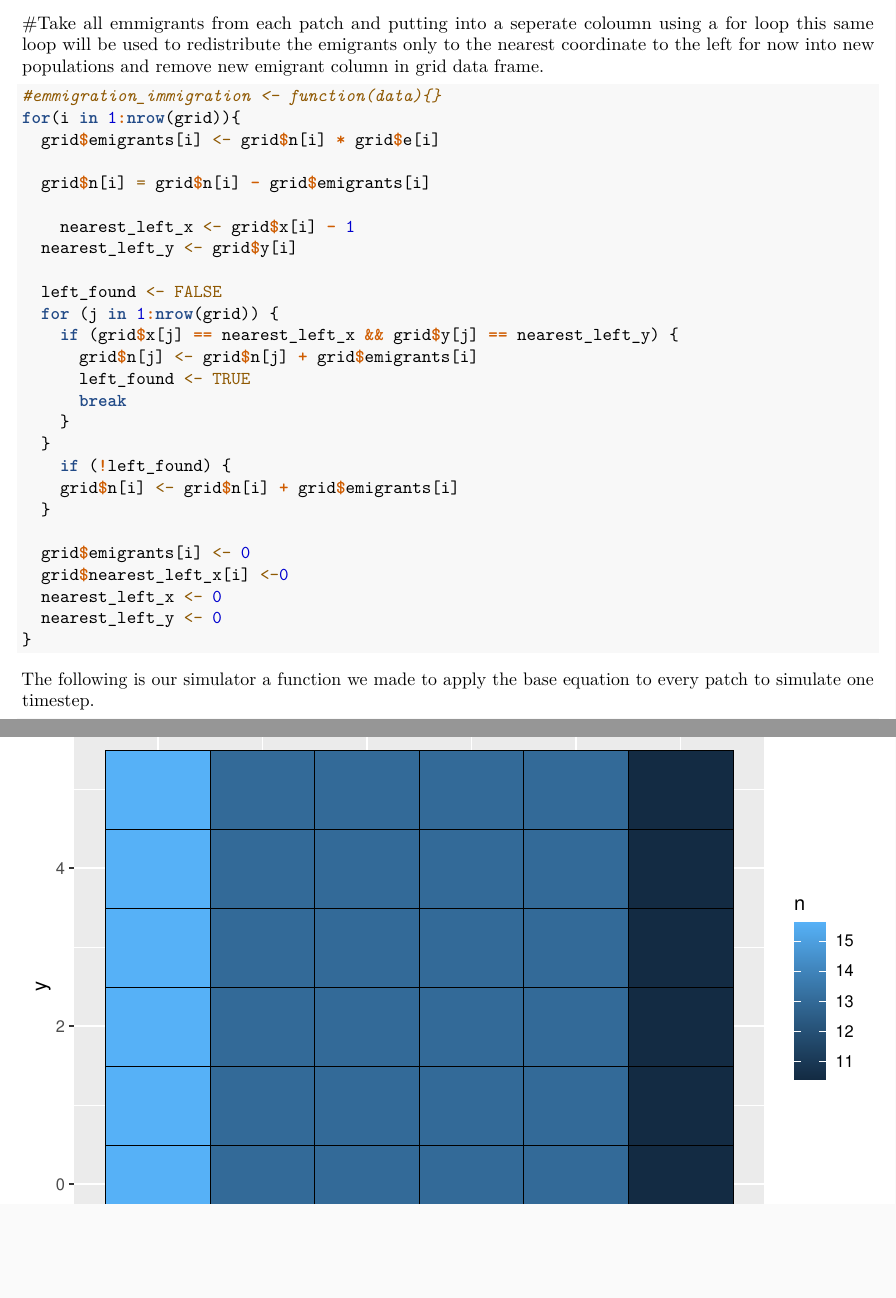
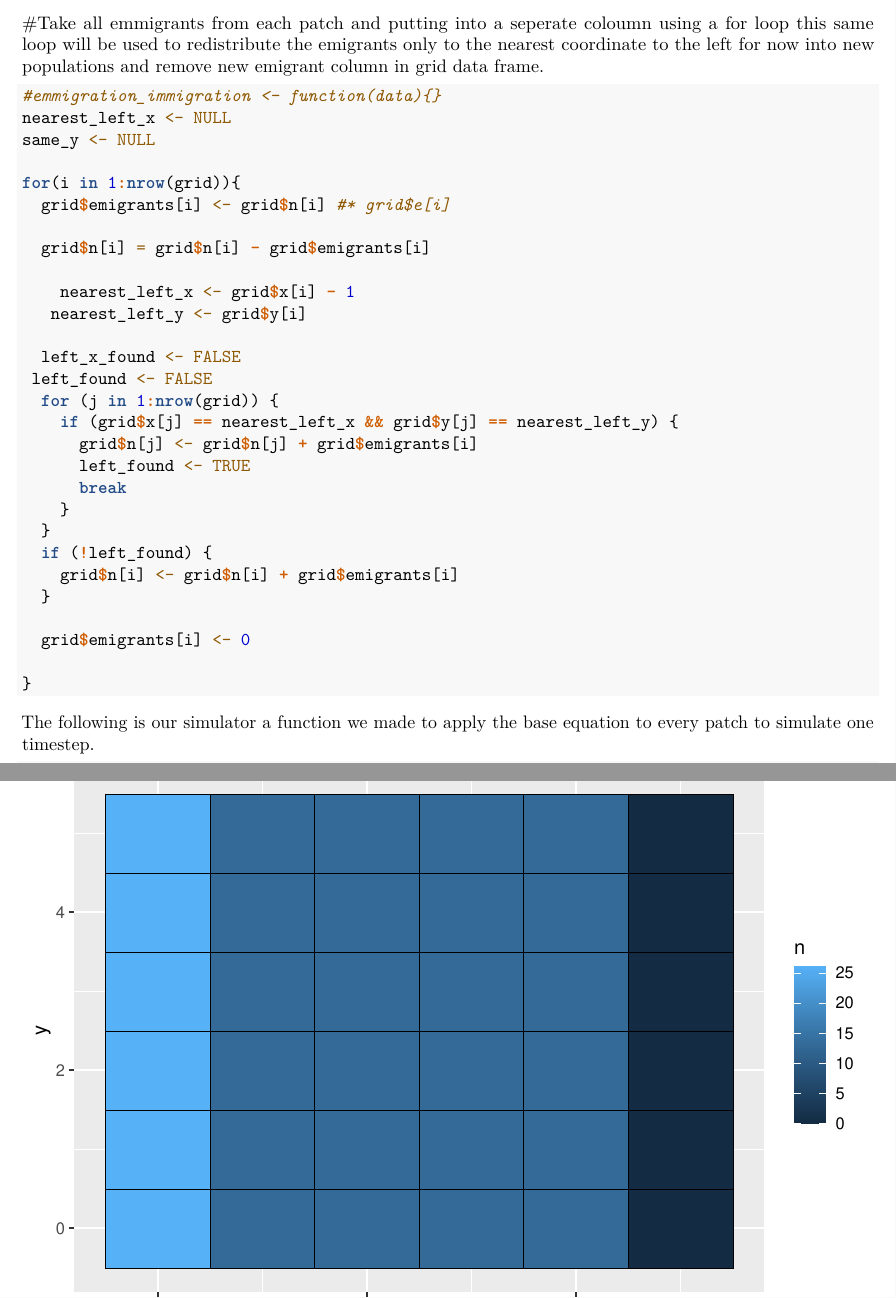
Before and after one commit to EEB313/2024-GroupC, an R Markdown document (Project Script.Rmd): two parts of pages 2 and 3 of 4, joined at a grey line, cut so that both start at the same text, the shorter picture padded with empty space. Rendered offline with R 4.5, knitr and Pandoc, then LaTeX, with nearby package versions.

Commit message:
Have fun with the loop. Was able to remove break from the loop without it breaking, and commented out the emmigrantion rate to make thing clearer when troubke shooting

````diff
--- a/Project Script.Rmd
+++ b/Project Script.Rmd
@@ -37,15 +37,19 @@ this same loop will be used to redistribute the emigrants only to the nearest co
 to the left for now into new populations and remove new emigrant column in grid data frame.
 ```{r}
 #emmigration_immigration <- function(data){}
+nearest_left_x <- NULL
+same_y <- NULL
+
 for(i in 1:nrow(grid)){
-  grid$emigrants[i] <- grid$n[i] * grid$e[i]
+  grid$emigrants[i] <- grid$n[i] #* grid$e[i]
 
   grid$n[i] = grid$n[i] - grid$emigrants[i]
 
     nearest_left_x <- grid$x[i] - 1
-  nearest_left_y <- grid$y[i]
+   nearest_left_y <- grid$y[i]
 
-  left_found <- FALSE
+  left_x_found <- FALSE
+ left_found <- FALSE
   for (j in 1:nrow(grid)) {
     if (grid$x[j] == nearest_left_x && grid$y[j] == nearest_left_y) {
       grid$n[j] <- grid$n[j] + grid$emigrants[i]
@@ -53,14 +57,12 @@ for(i in 1:nrow(grid)){
       break
     }
   }
-    if (!left_found) {
+  if (!left_found) {
     grid$n[i] <- grid$n[i] + grid$emigrants[i]
   }
 
   grid$emigrants[i] <- 0
-  grid$nearest_left_x[i] <-0
-  nearest_left_x <- 0
-  nearest_left_y <- 0
+
 }
 
 ```
````
